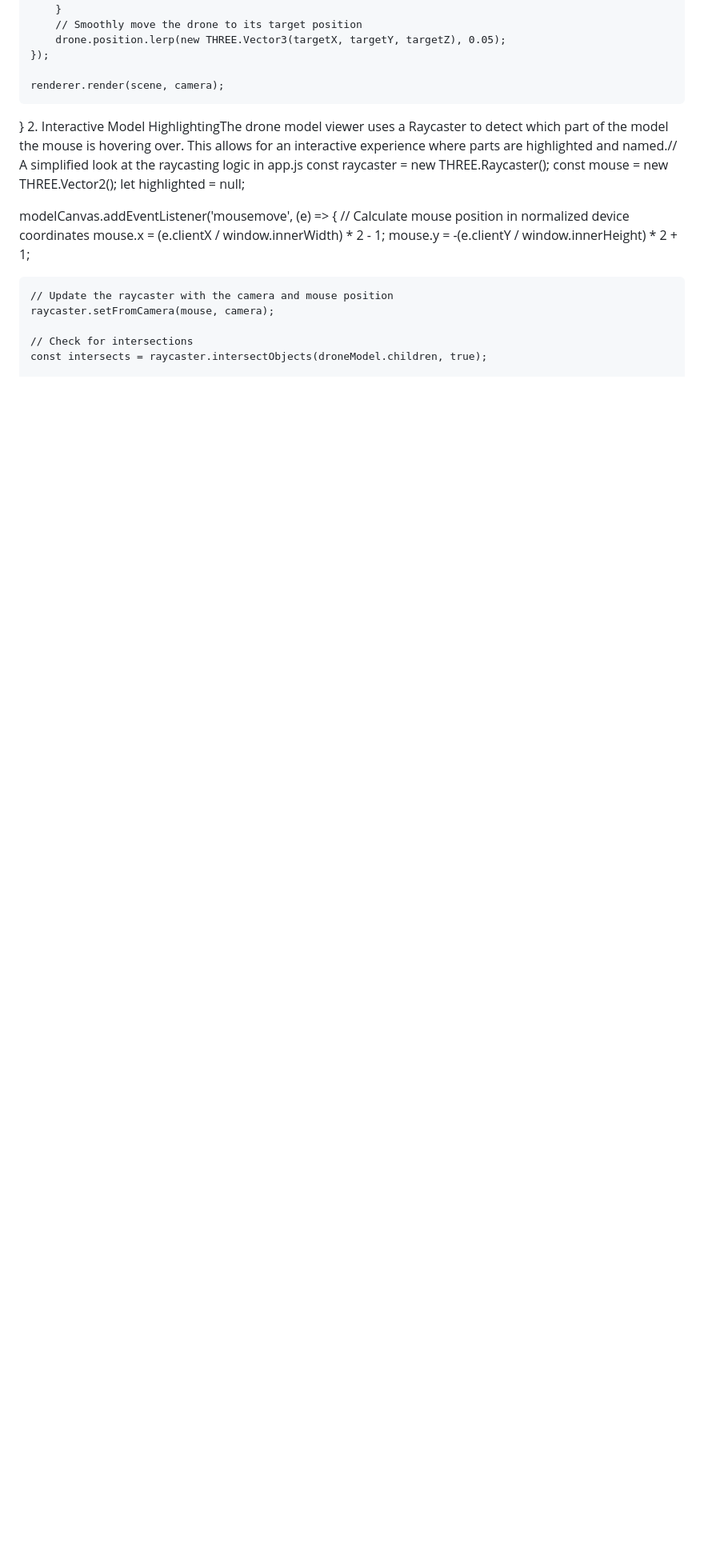
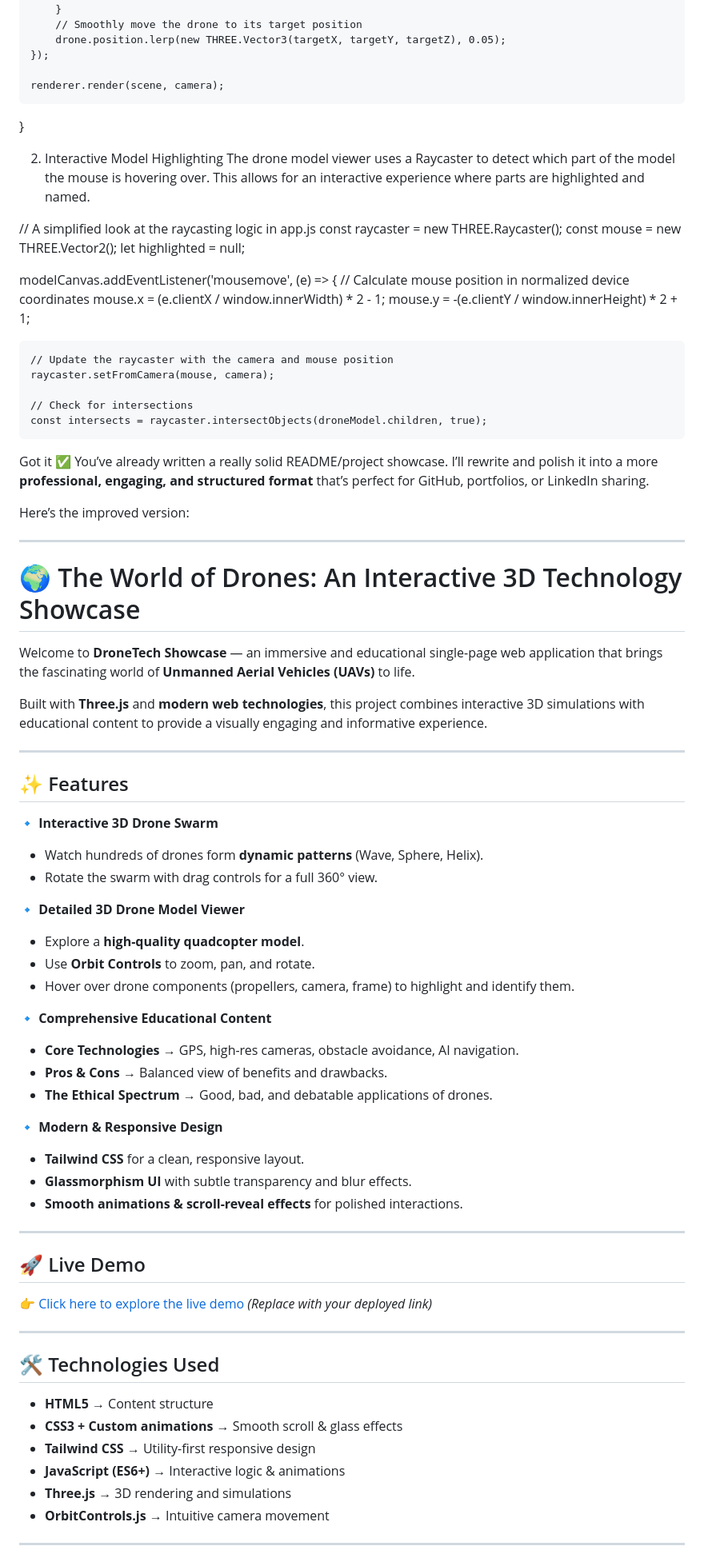
Before and after one commit to Abhiboss07/Drone, a Markdown page: README.md, the part around one of its changes. Shown at 80% size. Rendered like a GitHub page; blank space fills up the shorter version.

```diff
--- a/README.md
+++ b/README.md
@@ -39,7 +110,11 @@ function animate() {
 
     renderer.render(scene, camera);
 }
-2. Interactive Model HighlightingThe drone model viewer uses a Raycaster to detect which part of the model the mouse is hovering over. This allows for an interactive experience where parts are highlighted and named.// A simplified look at the raycasting logic in app.js
+
+2. Interactive Model Highlighting
+The drone model viewer uses a Raycaster to detect which part of the model the mouse is hovering over. This allows for an interactive experience where parts are highlighted and named.
+
+// A simplified look at the raycasting logic in app.js
 const raycaster = new THREE.Raycaster();
 const mouse = new THREE.Vector2();
 let highlighted = null;
@@ -54,3 +129,61 @@ modelCanvas.addEventListener('mousemove', (e) => {
 
     // Check for intersections
     const intersects = raycaster.intersectObjects(droneModel.children, true);
+Got it ✅ You’ve already written a really solid README/project showcase. I’ll rewrite and polish it into a more **professional, engaging, and structured format** that’s perfect for GitHub, portfolios, or LinkedIn sharing.
+
+Here’s the improved version:
+
+---
+
+# 🌍 The World of Drones: An Interactive 3D Technology Showcase
+
+Welcome to **DroneTech Showcase** — an immersive and educational single-page web application that brings the fascinating world of **Unmanned Aerial Vehicles (UAVs)** to life.
+
+Built with **Three.js** and **modern web technologies**, this project combines interactive 3D simulations with educational content to provide a visually engaging and informative experience.
+
+---
+
+## ✨ Features
+
+🔹 **Interactive 3D Drone Swarm**
+
+* Watch hundreds of drones form **dynamic patterns** (Wave, Sphere, Helix).
+* Rotate the swarm with drag controls for a full 360° view.
+
+🔹 **Detailed 3D Drone Model Viewer**
+
+* Explore a **high-quality quadcopter model**.
+* Use **Orbit Controls** to zoom, pan, and rotate.
+* Hover over drone components (propellers, camera, frame) to highlight and identify them.
+
+🔹 **Comprehensive Educational Content**
+
+* **Core Technologies** → GPS, high-res cameras, obstacle avoidance, AI navigation.
+* **Pros & Cons** → Balanced view of benefits and drawbacks.
+* **The Ethical Spectrum** → Good, bad, and debatable applications of drones.
+
+🔹 **Modern & Responsive Design**
+
+* **Tailwind CSS** for a clean, responsive layout.
+* **Glassmorphism UI** with subtle transparency and blur effects.
+* **Smooth animations & scroll-reveal effects** for polished interactions.
+
+---
+
+## 🚀 Live Demo
+
+👉 [Click here to explore the live demo](#) *(Replace with your deployed link)*
+
+---
+
+## 🛠️ Technologies Used
+
+* **HTML5** → Content structure
+* **CSS3 + Custom animations** → Smooth scroll & glass effects
+* **Tailwind CSS** → Utility-first responsive design
+* **JavaScript (ES6+)** → Interactive logic & animations
+* **Three.js** → 3D rendering and simulations
+* **OrbitControls.js** → Intuitive camera movement
+
+---
+
```
Also changed, not shown: other parts of README.md (+164 -5 lines).
